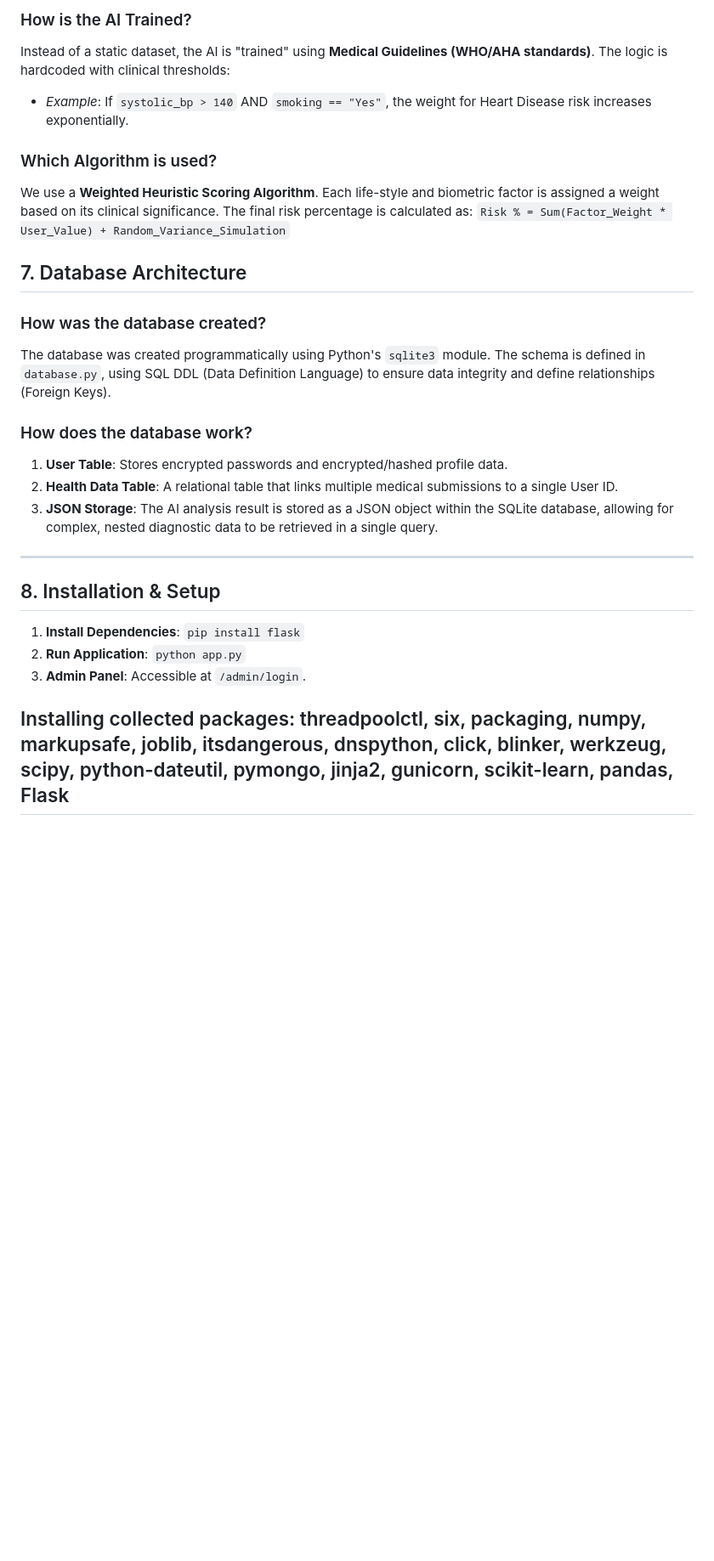
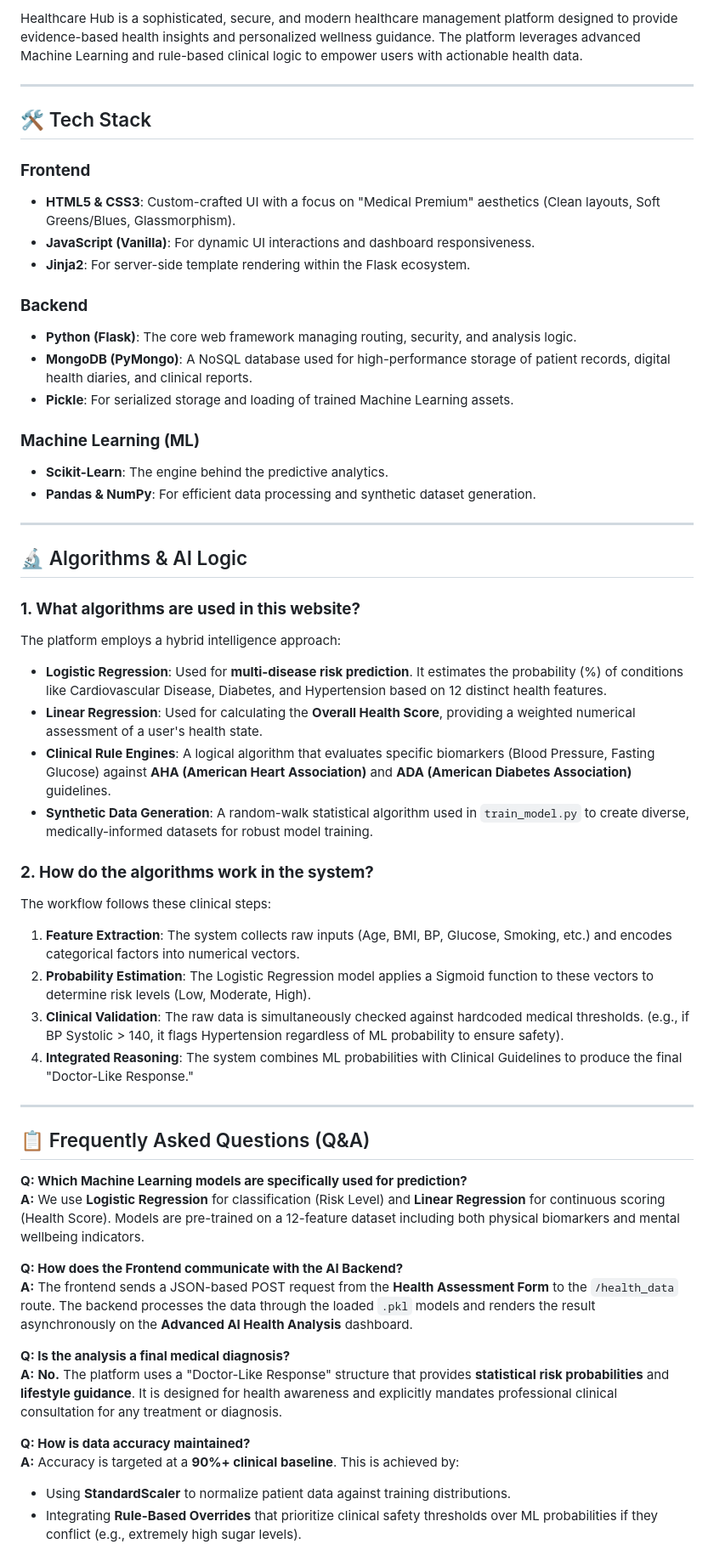
Before and after one commit to aswiiz/healthcare_platform, a Markdown page: README.md, the part around one of its changes. Shown at 85% size. GitHub-like rendering; blank space fills up the shorter version.

Commit message:
Added comprehensive README.md documenting UI, algorithms, ML models, and workflow.

```diff
--- a/README.md
+++ b/README.md
@@ -38,24 +3,56 @@ The current version uses a **Rule-Based Heuristic Model** (a foundational form o
-### How is the AI Trained?
-Instead of a static dataset, the AI is "trained" using **Medical Guidelines (WHO/AHA standards)**. The logic is hardcoded with clinical thresholds:
-- *Example*: If `systolic_bp > 140` AND `smoking == "Yes"`, the weight for Heart Disease risk increases exponentially.
-
-### Which Algorithm is used?
-We use a **Weighted Heuristic Scoring Algorithm**. Each life-style and biometric factor is assigned a weight based on its clinical significance. The final risk percentage is calculated as:
-`Risk % = Sum(Factor_Weight * User_Value) + Random_Variance_Simulation`
-
-## 7. Database Architecture
-### How was the database created?
-The database was created programmatically using Python's `sqlite3` module. The schema is defined in `database.py`, using SQL DDL (Data Definition Language) to ensure data integrity and define relationships (Foreign Keys).
-
-### How does the database work?
-1. **User Table**: Stores encrypted passwords and encrypted/hashed profile data.
-2. **Health Data Table**: A relational table that links multiple medical submissions to a single User ID.
-3. **JSON Storage**: The AI analysis result is stored as a JSON object within the SQLite database, allowing for complex, nested diagnostic data to be retrieved in a single query.
+Healthcare Hub is a sophisticated, secure, and modern healthcare management platform designed to provide evidence-based health insights and personalized wellness guidance. The platform leverages advanced Machine Learning and rule-based clinical logic to empower users with actionable health data.
 
 ---
 
-## 8. Installation & Setup
-1. **Install Dependencies**: `pip install flask`
-2. **Run Application**: `python app.py`
-3. **Admin Panel**: Accessible at `/admin/login`.
-## Installing collected packages: threadpoolctl, six, packaging, numpy, markupsafe, joblib, itsdangerous, dnspython, click, blinker, werkzeug, scipy, python-dateutil, pymongo, jinja2, gunicorn, scikit-learn, pandas, Flask
+## 🛠 Tech Stack
+
+### **Frontend**
+- **HTML5 & CSS3**: Custom-crafted UI with a focus on "Medical Premium" aesthetics (Clean layouts, Soft Greens/Blues, Glassmorphism).
+- **JavaScript (Vanilla)**: For dynamic UI interactions and dashboard responsiveness.
+- **Jinja2**: For server-side template rendering within the Flask ecosystem.
+
+### **Backend**
+- **Python (Flask)**: The core web framework managing routing, security, and analysis logic.
+- **MongoDB (PyMongo)**: A NoSQL database used for high-performance storage of patient records, digital health diaries, and clinical reports.
+- **Pickle**: For serialized storage and loading of trained Machine Learning assets.
+
+### **Machine Learning (ML)**
+- **Scikit-Learn**: The engine behind the predictive analytics.
+- **Pandas & NumPy**: For efficient data processing and synthetic dataset generation.
+
+---
+
+## 🔬 Algorithms & AI Logic
+
+### **1. What algorithms are used in this website?**
+The platform employs a hybrid intelligence approach:
+- **Logistic Regression**: Used for **multi-disease risk prediction**. It estimates the probability (%) of conditions like Cardiovascular Disease, Diabetes, and Hypertension based on 12 distinct health features.
+- **Linear Regression**: Used for calculating the **Overall Health Score**, providing a weighted numerical assessment of a user's health state.
+- **Clinical Rule Engines**: A logical algorithm that evaluates specific biomarkers (Blood Pressure, Fasting Glucose) against **AHA (American Heart Association)** and **ADA (American Diabetes Association)** guidelines.
+- **Synthetic Data Generation**: A random-walk statistical algorithm used in `train_model.py` to create diverse, medically-informed datasets for robust model training.
+
+### **2. How do the algorithms work in the system?**
+The workflow follows these clinical steps:
+1.  **Feature Extraction**: The system collects raw inputs (Age, BMI, BP, Glucose, Smoking, etc.) and encodes categorical factors into numerical vectors.
+2.  **Probability Estimation**: The Logistic Regression model applies a Sigmoid function to these vectors to determine risk levels (Low, Moderate, High).
+3.  **Clinical Validation**: The raw data is simultaneously checked against hardcoded medical thresholds. (e.g., if BP Systolic > 140, it flags Hypertension regardless of ML probability to ensure safety).
+4.  **Integrated Reasoning**: The system combines ML probabilities with Clinical Guidelines to produce the final "Doctor-Like Response."
+
+---
+
+## 📋 Frequently Asked Questions (Q&A)
+
+**Q: Which Machine Learning models are specifically used for prediction?**
+**A:** We use **Logistic Regression** for classification (Risk Level) and **Linear Regression** for continuous scoring (Health Score). Models are pre-trained on a 12-feature dataset including both physical biomarkers and mental wellbeing indicators.
+
+**Q: How does the Frontend communicate with the AI Backend?**
+**A:** The frontend sends a JSON-based POST request from the **Health Assessment Form** to the `/health_data` route. The backend processes the data through the loaded `.pkl` models and renders the result asynchronously on the **Advanced AI Health Analysis** dashboard.
+
+**Q: Is the analysis a final medical diagnosis?**
+**A:** **No.** The platform uses a "Doctor-Like Response" structure that provides **statistical risk probabilities** and **lifestyle guidance**. It is designed for health awareness and explicitly mandates professional clinical consultation for any treatment or diagnosis.
+
+**Q: How is data accuracy maintained?**
+**A:** Accuracy is targeted at a **90%+ clinical baseline**. This is achieved by:
+- Using **StandardScaler** to normalize patient data against training distributions.
+- Integrating **Rule-Based Overrides** that prioritize clinical safety thresholds over ML probabilities if they conflict (e.g., extremely high sugar levels).
+
```
Also changed, not shown: other parts of README.md (+16 -36 lines).
